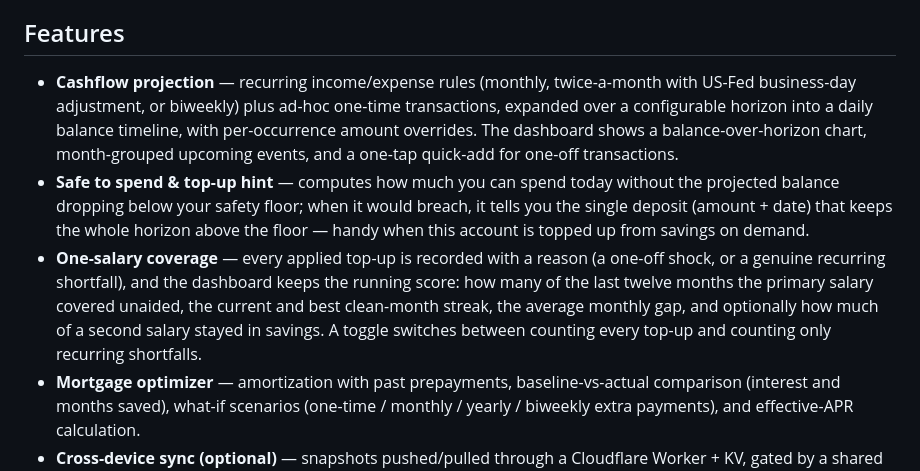
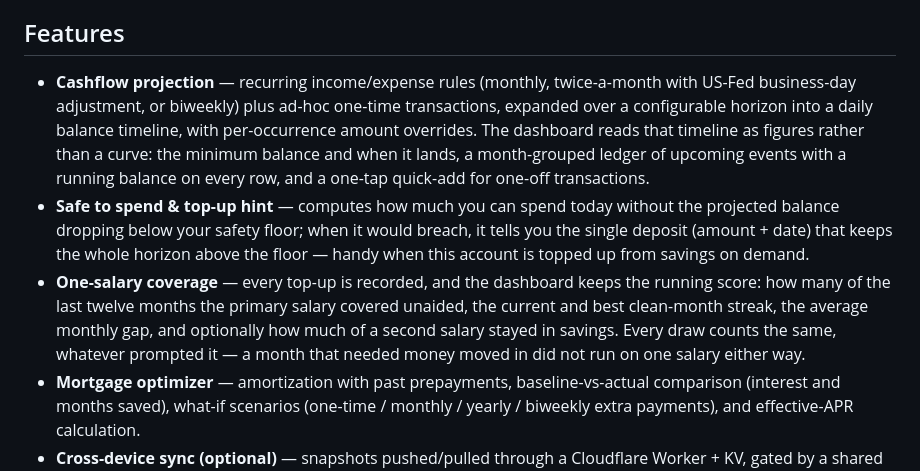
Before and after one commit to shourmoon/finance-cockpit, a Markdown page: README.md, the part around the change. GitHub-like rendering.

Commit message:
Update the README for the features that were removed
The last commit took out the balance chart and the second kind of top-up
but left the README describing both — a chart on the dashboard, and a
toggle between counting every top-up and counting only recurring
shortfalls. Neither exists now.

Co-Authored-By: Claude Opus 5 <noreply@anthropic.com>
Claude-Session: https://claude.ai/code/session_011Vp1NLW1WzPR9mPqjGqnLY

```diff
--- a/README.md
+++ b/README.md
@@ -4,9 +4,9 @@ A local-first personal-finance PWA: project your cash balance day by day, see wh
 
 ## Features
 
-- **Cashflow projection** — recurring income/expense rules (monthly, twice-a-month with US-Fed business-day adjustment, or biweekly) plus ad-hoc one-time transactions, expanded over a configurable horizon into a daily balance timeline, with per-occurrence amount overrides. The dashboard shows a balance-over-horizon chart, month-grouped upcoming events, and a one-tap quick-add for one-off transactions.
+- **Cashflow projection** — recurring income/expense rules (monthly, twice-a-month with US-Fed business-day adjustment, or biweekly) plus ad-hoc one-time transactions, expanded over a configurable horizon into a daily balance timeline, with per-occurrence amount overrides. The dashboard reads that timeline as figures rather than a curve: the minimum balance and when it lands, a month-grouped ledger of upcoming events with a running balance on every row, and a one-tap quick-add for one-off transactions.
 - **Safe to spend & top-up hint** — computes how much you can spend today without the projected balance dropping below your safety floor; when it would breach, it tells you the single deposit (amount + date) that keeps the whole horizon above the floor — handy when this account is topped up from savings on demand.
-- **One-salary coverage** — every applied top-up is recorded with a reason (a one-off shock, or a genuine recurring shortfall), and the dashboard keeps the running score: how many of the last twelve months the primary salary covered unaided, the current and best clean-month streak, the average monthly gap, and optionally how much of a second salary stayed in savings. A toggle switches between counting every top-up and counting only recurring shortfalls.
+- **One-salary coverage** — every top-up is recorded, and the dashboard keeps the running score: how many of the last twelve months the primary salary covered unaided, the current and best clean-month streak, the average monthly gap, and optionally how much of a second salary stayed in savings. Every draw counts the same, whatever prompted it — a month that needed money moved in did not run on one salary either way.
 - **Mortgage optimizer** — amortization with past prepayments, baseline-vs-actual comparison (interest and months saved), what-if scenarios (one-time / monthly / yearly / biweekly extra payments), and effective-APR calculation.
 - **Cross-device sync (optional)** — snapshots pushed/pulled through a Cloudflare Worker + KV, gated by a shared key and PIN, with optimistic concurrency and an in-app conflict resolver. A local backup is saved before any pull overwrites local data.
 - **Installable PWA** — works offline; new versions prompt for a one-tap refresh rather than swapping silently. Phone-first responsive layout.
```
